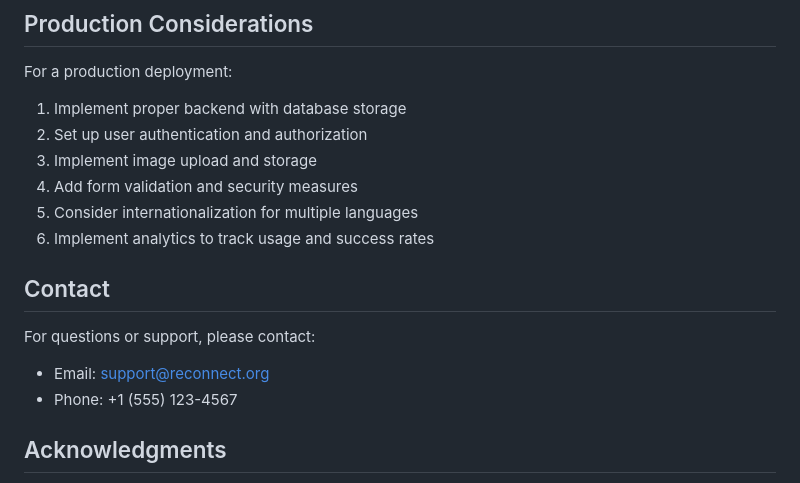
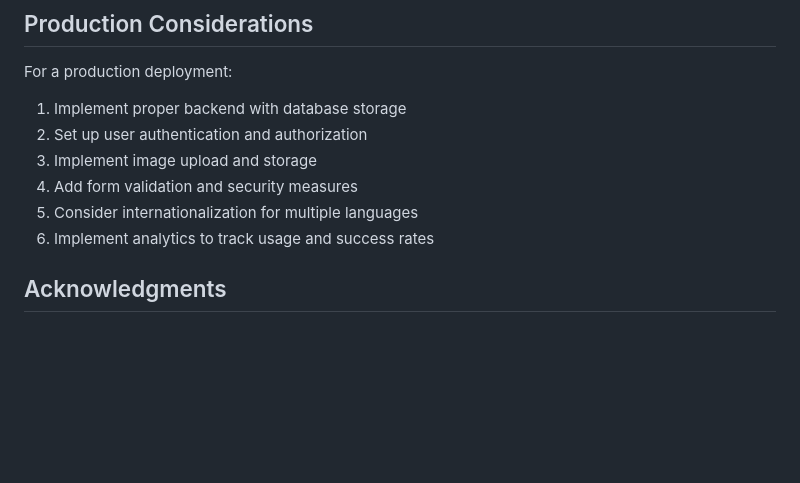
Before and after one commit to ShadowStudio-no1/Reconnect, a Markdown page: README.md, the part around the change. Drawn GitHub-style; blank space fills up the shorter version.

```diff
--- a/README.md
+++ b/README.md
@@ -114,11 +114,6 @@ For a production deployment:
 5. Consider internationalization for multiple languages
 6. Implement analytics to track usage and success rates
 
-## Contact
-
-For questions or support, please contact:
-- Email: support@reconnect.org
-- Phone: +1 (555) 123-4567
 
 ## Acknowledgments
 
```
